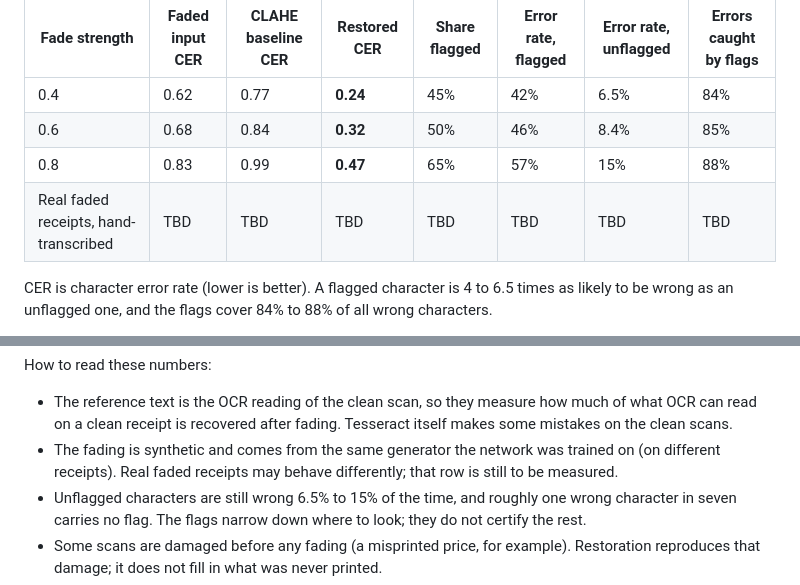
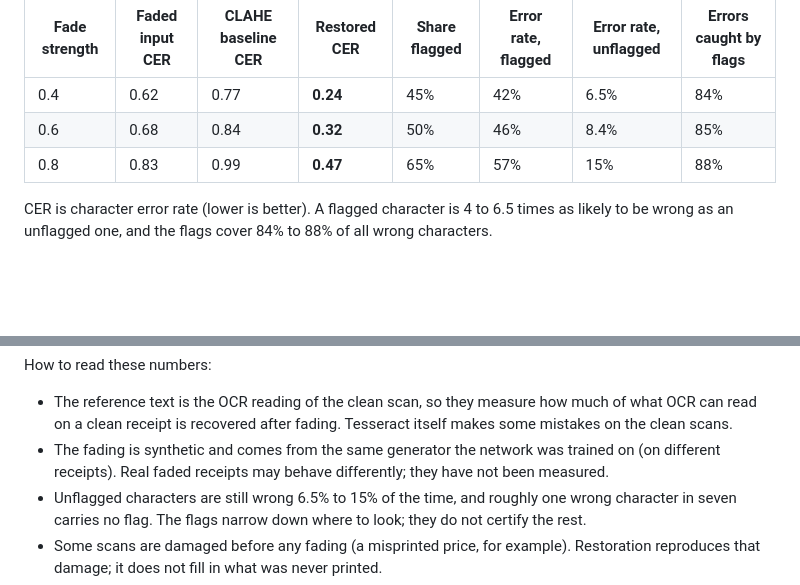
Before and after one commit to Mramaran/receipt-rescuer, a Markdown page: README.md, 2 parts joined by grey strips. Rendered like a GitHub page; blank space fills up the shorter version.

Commit message:
docs: remove unmeasured row from results table

```diff
--- a/README.md
+++ b/README.md
@@ -28,8 +28,6 @@ Measured on 20 receipt scans held out from training (13,419 reference characters
 | 0.4 | 0.62 | 0.77 | **0.24** | 45% | 42% | 6.5% | 84% |
 | 0.6 | 0.68 | 0.84 | **0.32** | 50% | 46% | 8.4% | 85% |
 | 0.8 | 0.83 | 0.99 | **0.47** | 65% | 57% | 15% | 88% |
-| Real faded receipts, hand-transcribed | TBD | TBD | TBD | TBD | TBD | TBD | TBD |
-
 CER is character error rate (lower is better). A flagged character is 4 to 6.5 times as likely to be wrong as an unflagged one, and the flags cover 84% to 88% of all wrong characters.
 
 The app flags whole words: when one character of a word is doubtful, the rest of the word is highlighted too, in a paler colour. That is why the flagged share is high. The same receipts scored with character-level flags only (`flag_chars(..., whole_words=False)`):
@@ -52,7 +50,7 @@ What each signal contributes at character level (fade strength 0.6):
 How to read these numbers:
 
 - The reference text is the OCR reading of the clean scan, so they measure how much of what OCR can read on a clean receipt is recovered after fading. Tesseract itself makes some mistakes on the clean scans.
-- The fading is synthetic and comes from the same generator the network was trained on (on different receipts). Real faded receipts may behave differently; that row is still to be measured.
+- The fading is synthetic and comes from the same generator the network was trained on (on different receipts). Real faded receipts may behave differently; they have not been measured.
 - Unflagged characters are still wrong 6.5% to 15% of the time, and roughly one wrong character in seven carries no flag. The flags narrow down where to look; they do not certify the rest.
 - Some scans are damaged before any fading (a misprinted price, for example). Restoration reproduces that damage; it does not fill in what was never printed.
 - The OCR-confidence threshold was chosen on 12 other held-out scans, which are excluded from this table (`--skip 20`).
```
